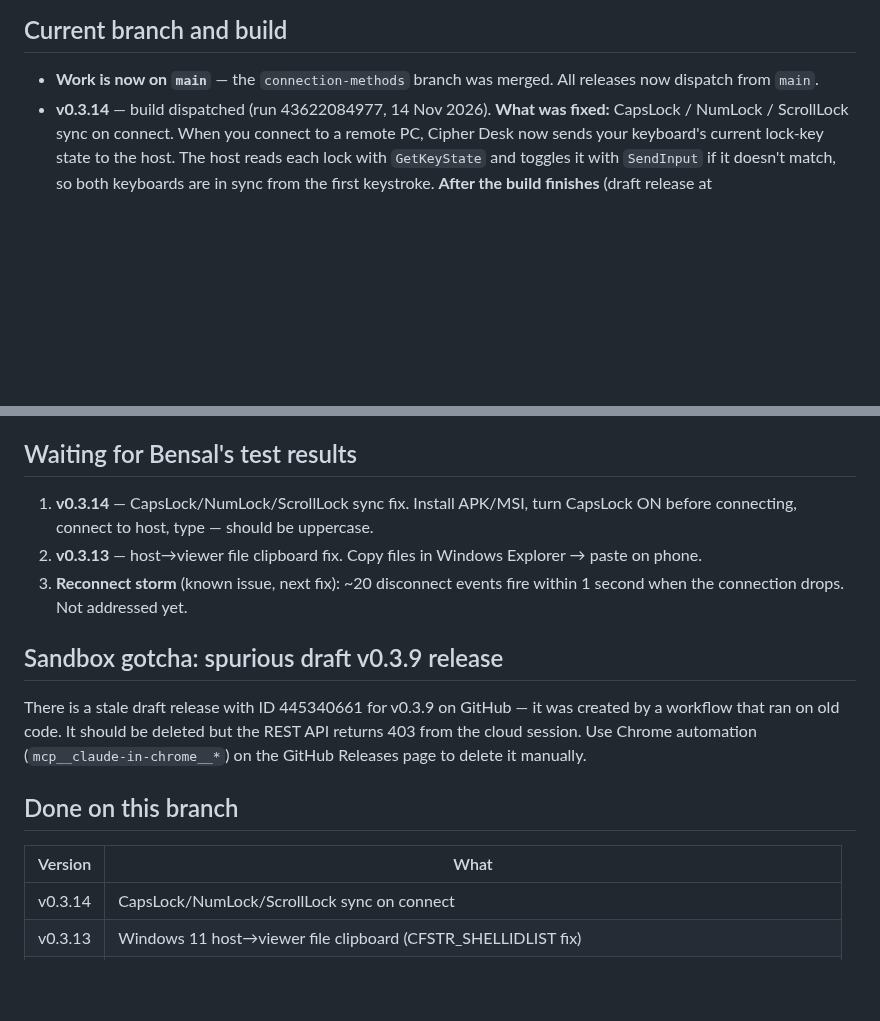
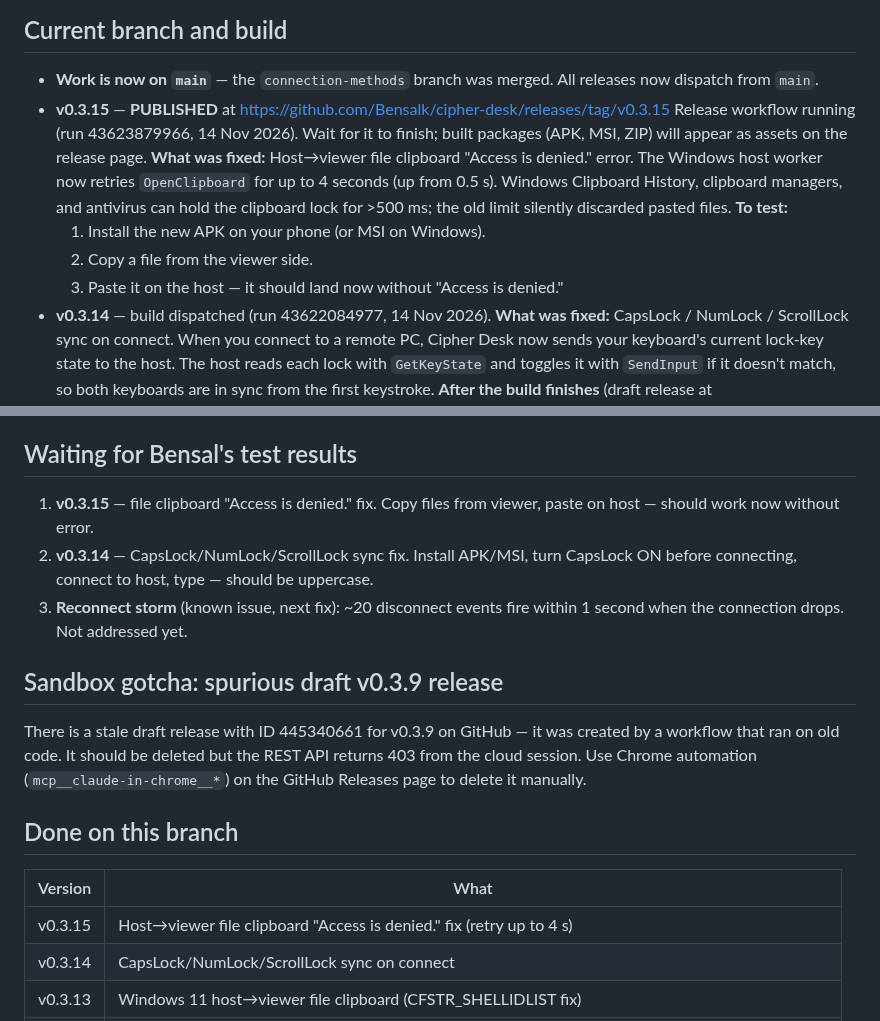
Before and after one commit to Bensalk/cipher-desk, a Markdown page: HANDOFF.md, 2 parts joined by grey strips. Drawn GitHub-style; blank space fills up the shorter version.

Commit message:
chore: update HANDOFF for v0.3.15 release
Co-Authored-By: Claude Sonnet 4.6 <noreply@anthropic.com>
Claude-Session: https://claude.ai/code/session_01GnqvUhDEauxQQ6A4BZtFqX

```diff
--- a/HANDOFF.md
+++ b/HANDOFF.md
@@ -9,6 +9,17 @@ _Last updated: 14 Nov 2026._
 
 - **Work is now on `main`** — the `connection-methods` branch was merged.
   All releases now dispatch from `main`.
+- **v0.3.15** — **PUBLISHED** at https://github.com/Bensalk/cipher-desk/releases/tag/v0.3.15
+  Release workflow running (run 43623879966, 14 Nov 2026). Wait for it to finish;
+  built packages (APK, MSI, ZIP) will appear as assets on the release page.
+  **What was fixed:** Host→viewer file clipboard "Access is denied." error.
+  The Windows host worker now retries `OpenClipboard` for up to 4 seconds (up
+  from 0.5 s). Windows Clipboard History, clipboard managers, and antivirus can
+  hold the clipboard lock for >500 ms; the old limit silently discarded pasted files.
+  **To test:**
+  1. Install the new APK on your phone (or MSI on Windows).
+  2. Copy a file from the viewer side.
+  3. Paste it on the host — it should land now without "Access is denied."
 - **v0.3.14** — build dispatched (run 43622084977, 14 Nov 2026).
   **What was fixed:** CapsLock / NumLock / ScrollLock sync on connect.
   When you connect to a remote PC, Cipher Desk now sends your keyboard's
@@ -49,10 +60,10 @@ _Last updated: 14 Nov 2026._
 
 ## Waiting for Bensal's test results
 
-1. **v0.3.14** — CapsLock/NumLock/ScrollLock sync fix. Install APK/MSI,
+1. **v0.3.15** — file clipboard "Access is denied." fix. Copy files from viewer,
+   paste on host — should work now without error.
+2. **v0.3.14** — CapsLock/NumLock/ScrollLock sync fix. Install APK/MSI,
    turn CapsLock ON before connecting, connect to host, type — should be uppercase.
-2. **v0.3.13** — host→viewer file clipboard fix. Copy files in Windows
-   Explorer → paste on phone.
 3. **Reconnect storm** (known issue, next fix): ~20 disconnect events fire
    within 1 second when the connection drops. Not addressed yet.
 
@@ -67,6 +78,7 @@ API returns 403 from the cloud session. Use Chrome automation
 
 | Version | What |
 | --- | --- |
+| v0.3.15 | Host→viewer file clipboard "Access is denied." fix (retry up to 4 s) |
 | v0.3.14 | CapsLock/NumLock/ScrollLock sync on connect |
 | v0.3.13 | Windows 11 host→viewer file clipboard (CFSTR_SHELLIDLIST fix) |
 | v0.3.6 | Clipboard on by default; file-transfer messages show next step and destination path |
```
